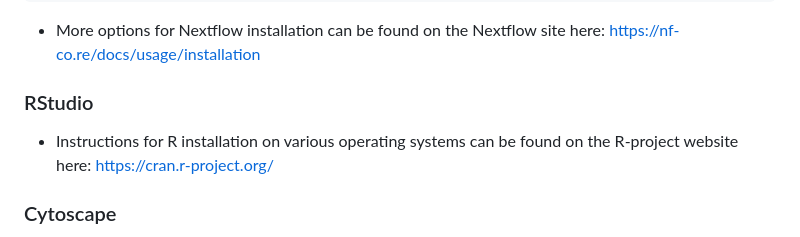
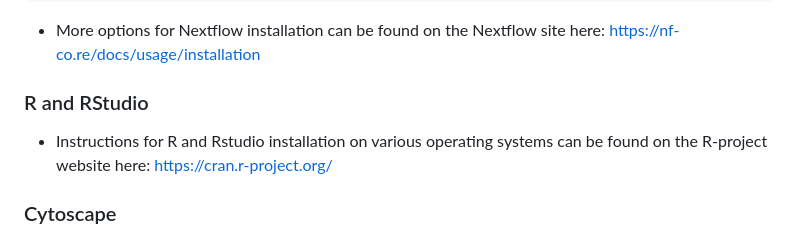
Before and after one commit to bisigit/BCHM_5420-scd-project, a Markdown page: README.md, the part around the change. Drawn GitHub-style.

Commit message:
Update README.md
More edits

````diff
--- a/README.md
+++ b/README.md
@@ -68,8 +68,8 @@ conda config --add channels bioconda
 conda config --add channels conda-forge
 ```
 - More options for Nextflow installation can be found on the Nextflow site here: https://nf-co.re/docs/usage/installation
-### RStudio
-- Instructions for R installation on various operating systems can be found on the R-project website here: https://cran.r-project.org/
+### R and RStudio
+- Instructions for R and Rstudio installation on various operating systems can be found on the R-project website here: https://cran.r-project.org/
 
 ### Cytoscape
 - Cytoscape can be downloaded from the Cytoscape organization here: https://cytoscape.org/download.html
````
